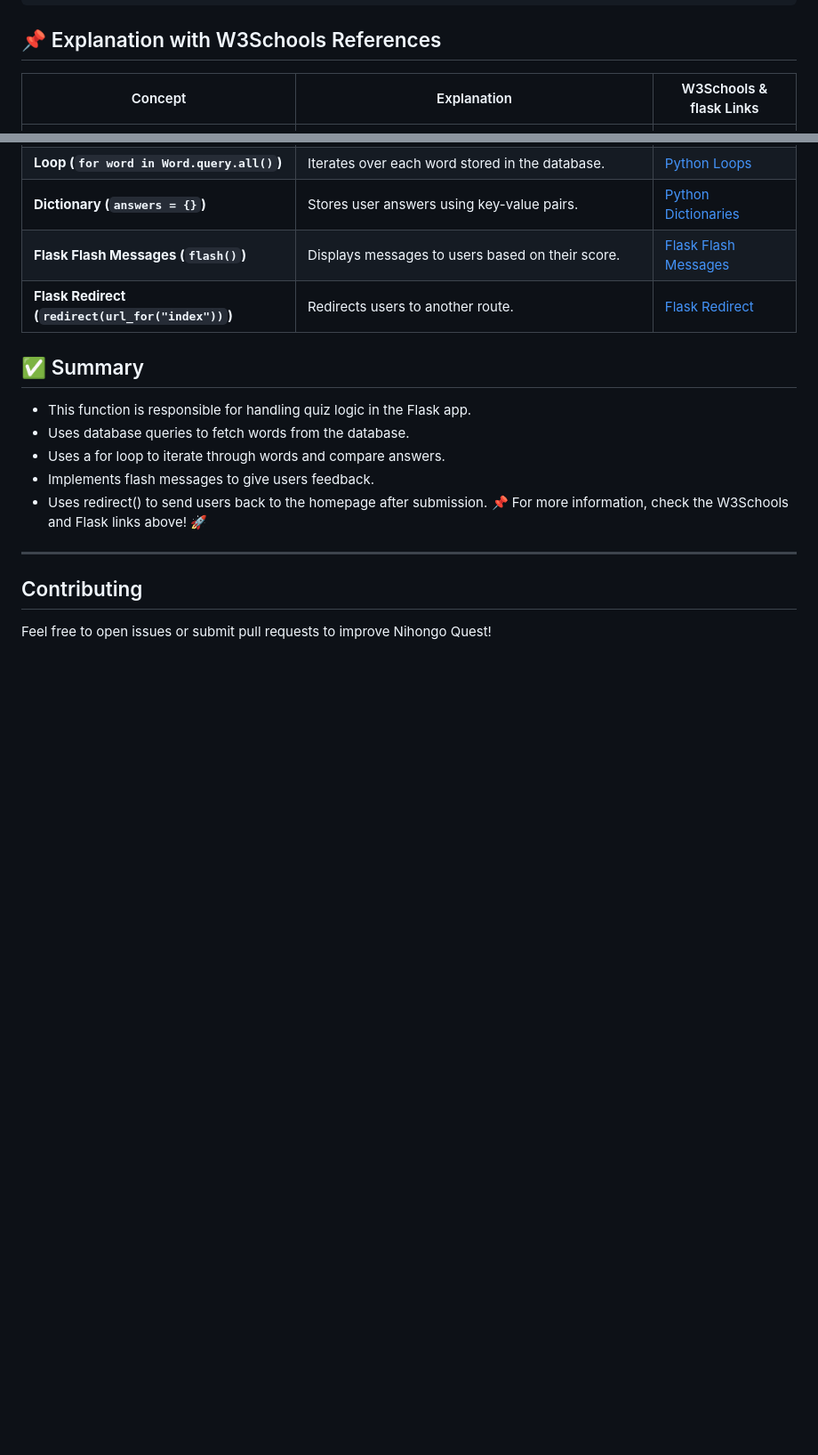
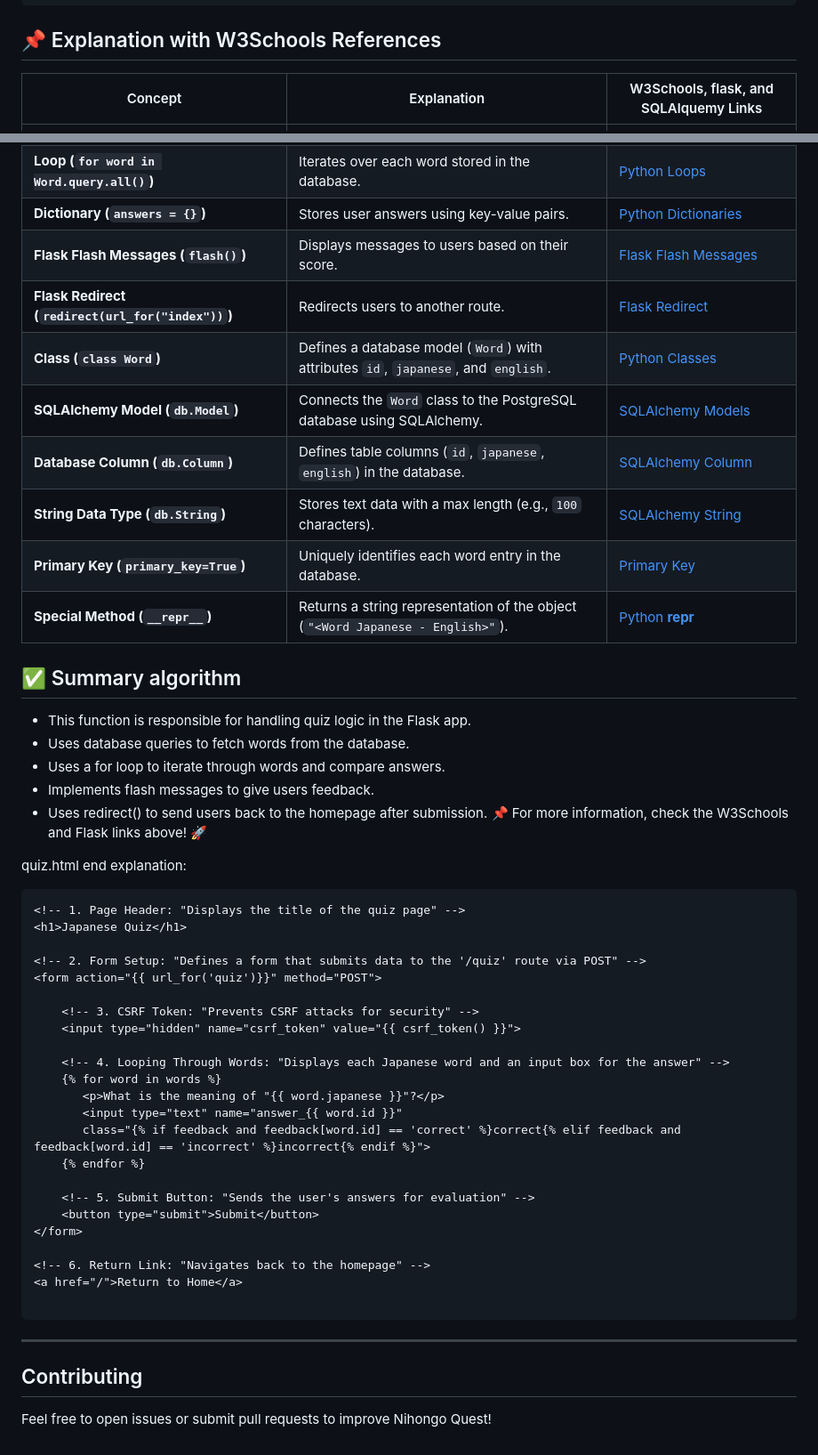
Before and after one commit to ToniEstarlich/Nihongo-Quest, a Markdown page: README.md, 2 parts joined by grey strips. Shown at 89% size. Rendered like a GitHub page; blank space fills up the shorter version.

Commit message:
code analysis word.py, quiz.py and quiz.html for README.md

````diff
--- a/README.md
+++ b/README.md
@@ -122,7 +142,7 @@ def quiz():  # Function definition
 ```
 ## 📌 Explanation with W3Schools References
 
-| Concept                              | Explanation                                                                | W3Schools & flask Links       |
+| Concept                              | Explanation                                                                | W3Schools, flask, and SQLAlquemy Links       |
 |--------------------------------------|----------------------------------------------------------------------------|----------------------|
 | **Function (`def`)**                 | Defines a function (`quiz()`) to handle requests.                          | [Python Functions](https://www.w3schools.com/python/python_functions.asp) |
 | **Flask Route (`@app.route`)**       | Defines a route (`/quiz`) that handles GET and POST requests.              | [Flask Routes](https://flask.palletsprojects.com/en/2.3.x/quickstart/#routing) |
@@ -131,9 +151,16 @@ def quiz():  # Function definition
 | **Dictionary (`answers = {}`)**      | Stores user answers using key-value pairs.                                 | [Python Dictionaries](https://www.w3schools.com/python/python_dictionaries.asp) |
 | **Flask Flash Messages (`flash()`)** | Displays messages to users based on their score.                           | [Flask Flash Messages](https://flask.palletsprojects.com/en/2.3.x/patterns/flashing/) |
 | **Flask Redirect (`redirect(url_for("index"))`)** | Redirects users to another route.                                    | [Flask Redirect](https://flask.palletsprojects.com/en/2.3.x/api/#flask.redirect) |
+| **Class (`class Word`)**             | Defines a database model (`Word`) with attributes `id`, `japanese`, and `english`. | [Python Classes](https://www.w3schools.com/python/python_classes.asp) |
+| **SQLAlchemy Model (`db.Model`)**    | Connects the `Word` class to the PostgreSQL database using SQLAlchemy.     | [SQLAlchemy Models](https://flask-sqlalchemy.palletsprojects.com/en/3.0.x/models/) |
+| **Database Column (`db.Column`)**    | Defines table columns (`id`, `japanese`, `english`) in the database.       | [SQLAlchemy Column](https://flask-sqlalchemy.palletsprojects.com/en/3.0.x/models/#column) |
+| **String Data Type (`db.String`)**   | Stores text data with a max length (e.g., `100` characters).               | [SQLAlchemy String](https://docs.sqlalchemy.org/en/20/core/type_basics.html#sqlalchemy.types.String) |
+| **Primary Key (`primary_key=True`)** | Uniquely identifies each word entry in the database.                       | [Primary Key](https://www.w3schools.com/sql/sql_primarykey.asp) |
+| **Special Method (`__repr__`)**      | Returns a string representation of the object (`"<Word Japanese - English>"`). | [Python __repr__](https://www.w3schools.com/python/ref_func_repr.asp) |
 
 
-## ✅ Summary
+
+## ✅ Summary algorithm
 - This function is responsible for handling quiz logic in the Flask app.
 - Uses database queries to fetch words from the database.
 - Uses a for loop to iterate through words and compare answers.
@@ -141,7 +168,32 @@ def quiz():  # Function definition
 - Uses redirect() to send users back to the homepage after submission.
 📌 For more information, check the W3Schools and Flask links above! 🚀
 
+quiz.html end explanation:
+```html
+<!-- 1. Page Header: "Displays the title of the quiz page" -->
+<h1>Japanese Quiz</h1>
 
+<!-- 2. Form Setup: "Defines a form that submits data to the '/quiz' route via POST" -->
+<form action="{{ url_for('quiz')}}" method="POST">
+
+    <!-- 3. CSRF Token: "Prevents CSRF attacks for security" -->
+    <input type="hidden" name="csrf_token" value="{{ csrf_token() }}">
+
+    <!-- 4. Looping Through Words: "Displays each Japanese word and an input box for the answer" -->
+    {% for word in words %}
+       <p>What is the meaning of "{{ word.japanese }}"?</p>
+       <input type="text" name="answer_{{ word.id }}"
+       class="{% if feedback and feedback[word.id] == 'correct' %}correct{% elif feedback and feedback[word.id] == 'incorrect' %}incorrect{% endif %}">
+    {% endfor %}
+
+    <!-- 5. Submit Button: "Sends the user's answers for evaluation" -->
+    <button type="submit">Submit</button>
+</form>
+
+<!-- 6. Return Link: "Navigates back to the homepage" -->
+<a href="/">Return to Home</a>
+
+```
 
 ---
 ## Contributing
````
Also changed, not shown: other parts of README.md (+20 -0 lines).
